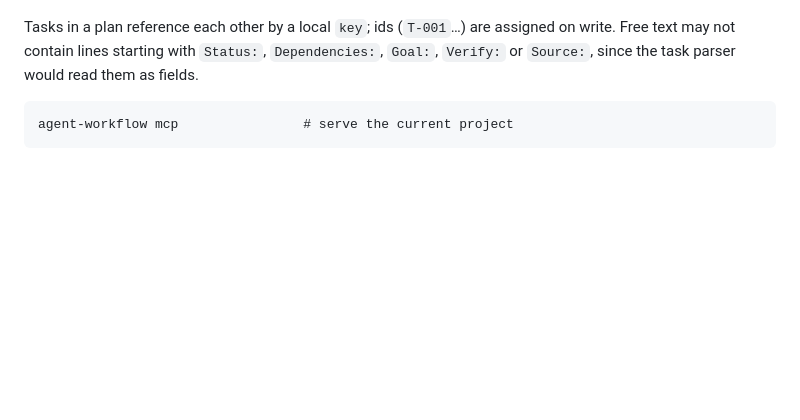
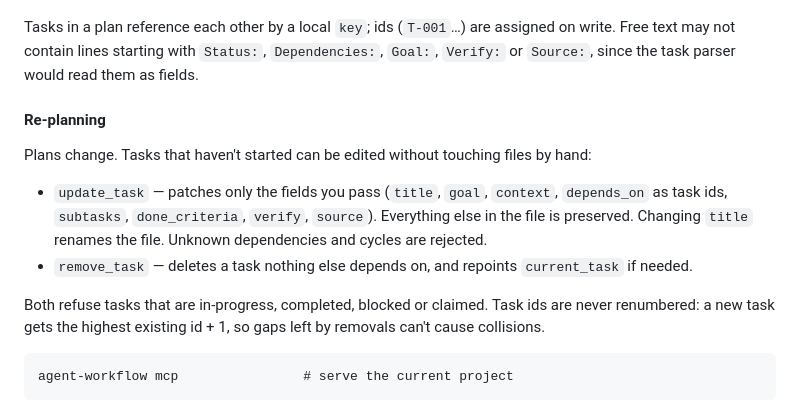
Before and after one commit to three-fourteen/ai-agent-workflow-demo, a Markdown page: README.md, the part around the change. GitHub-like rendering; blank space fills up the shorter version.

Commit message:
Document re-planning tools and id allocation in README
Co-Authored-By: Claude Sonnet 5.5 <noreply@anthropic.com>
Claude-Session: https://claude.ai/code/session_016oNhSDjGjg6cNn2FNhiEPq

````diff
--- a/README.md
+++ b/README.md
@@ -310,6 +310,21 @@ Tasks in a plan reference each other by a local `key`; ids (`T-001`…) are assi
 on write. Free text may not contain lines starting with `Status:`, `Dependencies:`,
 `Goal:`, `Verify:` or `Source:`, since the task parser would read them as fields.
 
+#### Re-planning
+
+Plans change. Tasks that haven't started can be edited without touching files by hand:
+
+- `update_task` — patches only the fields you pass (`title`, `goal`, `context`,
+  `depends_on` as task ids, `subtasks`, `done_criteria`, `verify`, `source`).
+  Everything else in the file is preserved. Changing `title` renames the file.
+  Unknown dependencies and cycles are rejected.
+- `remove_task` — deletes a task nothing else depends on, and repoints
+  `current_task` if needed.
+
+Both refuse tasks that are in-progress, completed, blocked or claimed. Task ids are
+never renumbered: a new task gets the highest existing id + 1, so gaps left by
+removals can't cause collisions.
+
 ```
 agent-workflow mcp                # serve the current project
 ```
````
